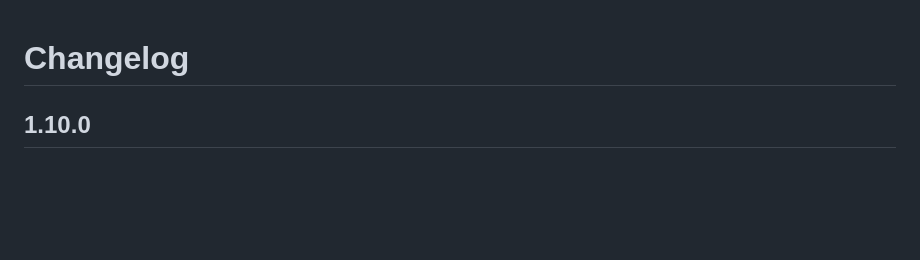
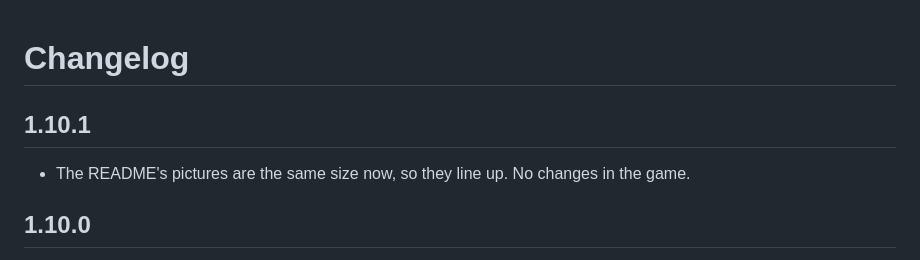
Before and after one commit to aetuss/IslandsOfValheim, a Markdown page: package/CHANGELOG.md, the part around the change. GitHub-like rendering; blank space fills up the shorter version.

```diff
--- a/package/CHANGELOG.md
+++ b/package/CHANGELOG.md
@@ -1,4 +1,8 @@
 # Changelog
+
+## 1.10.1
+
+- The README's pictures are the same size now, so they line up. No changes in the game.
 
 ## 1.10.0
 
```
Also changed, not shown: package/README.md (+2 -2 lines), docs/screenshots/final-arena.jpg (added), docs/screenshots/large-islet.jpg (added), docs/screenshots/sailing-at-night.jpg (added), docs/screenshots/sea-trader-harbour.jpg (added), 2 other files.
